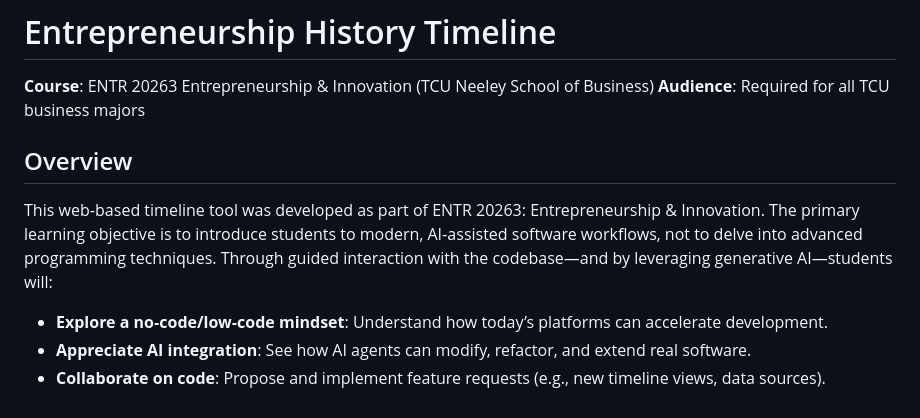
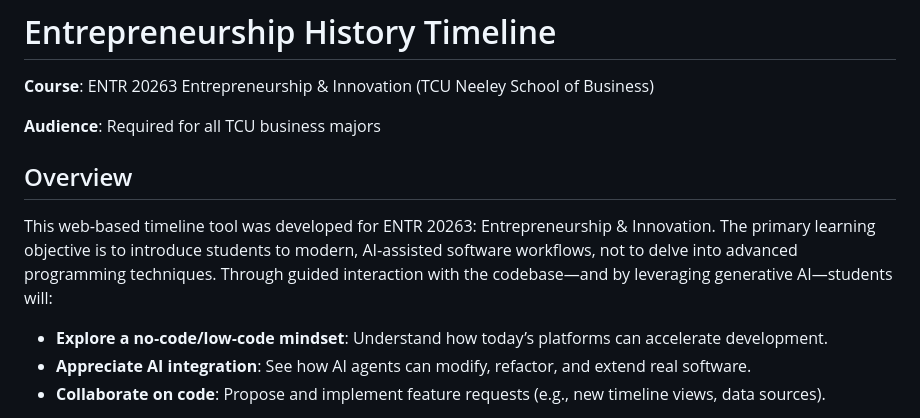
Before and after one commit to earseneau1/ENTR_Timeline, a Markdown page: README.md, the part around the change. Rendered like a GitHub page.

```diff
--- a/README.md
+++ b/README.md
@@ -1,11 +1,12 @@
 # Entrepreneurship History Timeline
 
 **Course**: ENTR 20263 Entrepreneurship & Innovation (TCU Neeley School of Business)
+
 **Audience**: Required for all TCU business majors
 
 ## Overview
 
-This web‑based timeline tool was developed as part of ENTR 20263: Entrepreneurship & Innovation. The primary learning objective is to introduce students to modern, AI‑assisted software workflows, not to delve into advanced programming techniques. Through guided interaction with the codebase—and by leveraging generative AI—students will:
+This web‑based timeline tool was developed for ENTR 20263: Entrepreneurship & Innovation. The primary learning objective is to introduce students to modern, AI‑assisted software workflows, not to delve into advanced programming techniques. Through guided interaction with the codebase—and by leveraging generative AI—students will:
 
 - **Explore a no‑code/low‑code mindset**: Understand how today’s platforms can accelerate development.
 - **Appreciate AI integration**: See how AI agents can modify, refactor, and extend real software.
```
